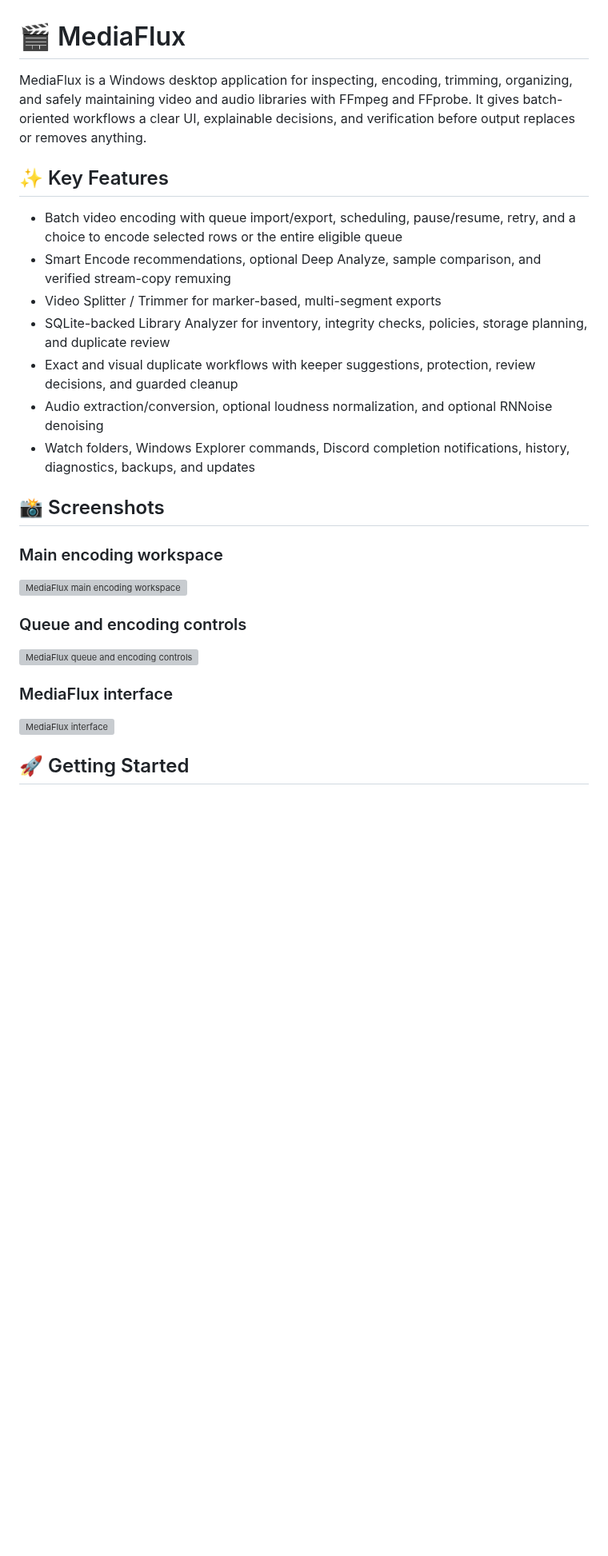
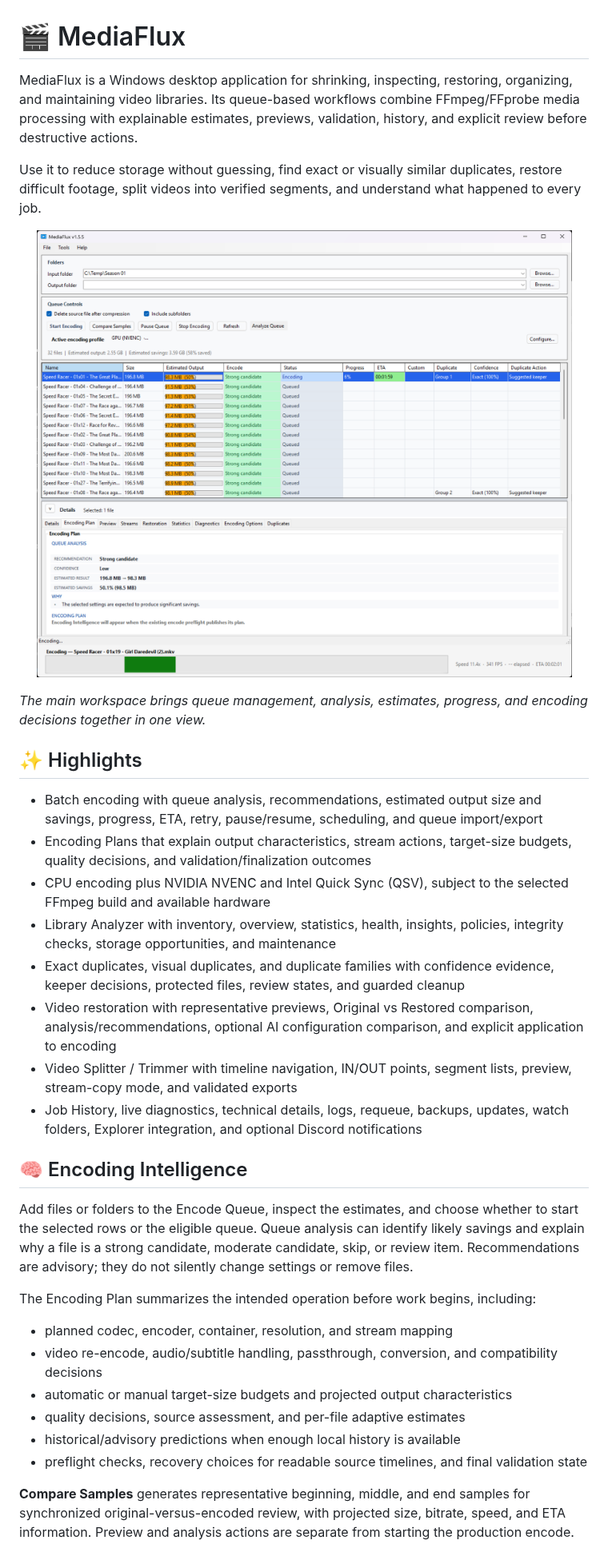
Before and after one commit to SuperBee516/MediaFlux, a Markdown page: README.md, the part around one of its changes. Shown at 80% size. Drawn GitHub-style; pictures changed too: docs/images/mediaflux-main.png (added); blank space fills up the shorter version; grey boxes are pictures that could not be loaded.

Commit message:
Modernize README and update screenshots

```diff
--- a/README.md
+++ b/README.md
@@ -1,30 +1,38 @@
 # 🎬 MediaFlux
 
-MediaFlux is a Windows desktop application for inspecting, encoding, trimming, organizing, and safely maintaining video and audio libraries with FFmpeg and FFprobe. It gives batch-oriented workflows a clear UI, explainable decisions, and verification before output replaces or removes anything.
+MediaFlux is a Windows desktop application for shrinking, inspecting, restoring, organizing, and maintaining video libraries. Its queue-based workflows combine FFmpeg/FFprobe media processing with explainable estimates, previews, validation, history, and explicit review before destructive actions.
 
-## ✨ Key Features
+Use it to reduce storage without guessing, find exact or visually similar duplicates, restore difficult footage, split videos into verified segments, and understand what happened to every job.
 
-- Batch video encoding with queue import/export, scheduling, pause/resume, retry, and a choice to encode selected rows or the entire eligible queue
-- Smart Encode recommendations, optional Deep Analyze, sample comparison, and verified stream-copy remuxing
-- Video Splitter / Trimmer for marker-based, multi-segment exports
-- SQLite-backed Library Analyzer for inventory, integrity checks, policies, storage planning, and duplicate review
-- Exact and visual duplicate workflows with keeper suggestions, protection, review decisions, and guarded cleanup
-- Audio extraction/conversion, optional loudness normalization, and optional RNNoise denoising
-- Watch folders, Windows Explorer commands, Discord completion notifications, history, diagnostics, backups, and updates
+<p align="center">
+  <img src="docs/images/mediaflux-main.png" alt="MediaFlux main encoding workspace with queue, analysis, estimates, and Encoding Plan" width="1100">
+</p>
 
-## 📸 Screenshots
+*The main workspace brings queue management, analysis, estimates, progress, and encoding decisions together in one view.*
 
-### Main encoding workspace
+## ✨ Highlights
 
-<img width="2630" height="2232" alt="MediaFlux main encoding workspace" src="https://github.com/user-attachments/assets/c5e10b8b-20ac-4890-adb3-af122ede1a5e" />
+- Batch encoding with queue analysis, recommendations, estimated output size and savings, progress, ETA, retry, pause/resume, scheduling, and queue import/export
+- Encoding Plans that explain output characteristics, stream actions, target-size budgets, quality decisions, and validation/finalization outcomes
+- CPU encoding plus NVIDIA NVENC and Intel Quick Sync (QSV), subject to the selected FFmpeg build and available hardware
+- Library Analyzer with inventory, overview, statistics, health, insights, policies, integrity checks, storage opportunities, and maintenance
+- Exact duplicates, visual duplicates, and duplicate families with confidence evidence, keeper decisions, protected files, review states, and guarded cleanup
+- Video restoration with representative previews, Original vs Restored comparison, analysis/recommendations, optional AI configuration comparison, and explicit application to encoding
+- Video Splitter / Trimmer with timeline navigation, IN/OUT points, segment lists, preview, stream-copy mode, and validated exports
+- Job History, live diagnostics, technical details, logs, requeue, backups, updates, watch folders, Explorer integration, and optional Discord notifications
 
-### Queue and encoding controls
+## 🧠 Encoding Intelligence
 
-<img width="1086" height="643" alt="MediaFlux queue and encoding controls" src="https://github.com/user-attachments/assets/9433a897-8415-449c-aa3c-78b2fc1d596b" />
+Add files or folders to the Encode Queue, inspect the estimates, and choose whether to start the selected rows or the eligible queue. Queue analysis can identify likely savings and explain why a file is a strong candidate, moderate candidate, skip, or review item. Recommendations are advisory; they do not silently change settings or remove files.
 
-### MediaFlux interface
+The Encoding Plan summarizes the intended operation before work begins, including:
 
-<img width="1106" height="753" alt="MediaFlux interface" src="https://github.com/user-attachments/assets/e4e74413-16f7-493b-870d-a5a461724749" />
+- planned codec, encoder, container, resolution, and stream mapping
+- video re-encode, audio/subtitle handling, passthrough, conversion, and compatibility decisions
+- automatic or manual target-size budgets and projected output characteristics
+- quality decisions, source assessment, and per-file adaptive estimates
+- historical/advisory predictions when enough local history is available
+- preflight checks, recovery choices for readable source timelines, and final validation state
 
-## 🚀 Getting Started
+**Compare Samples** generates representative beginning, middle, and end samples for synchronized original-versus-encoded review, with projected size, bitrate, speed, and ETA information. Preview and analysis actions are separate from starting the production encode.
 
```
Also changed, not shown: other parts of README.md (+115 -70 lines), docs/images/duplicate-manager.png (added), docs/images/library-analyzer-overview.png (added), docs/images/video-splitter-trimmer.png (added), docs/images/visual-duplicate-finder.png (added), 1 other file.
